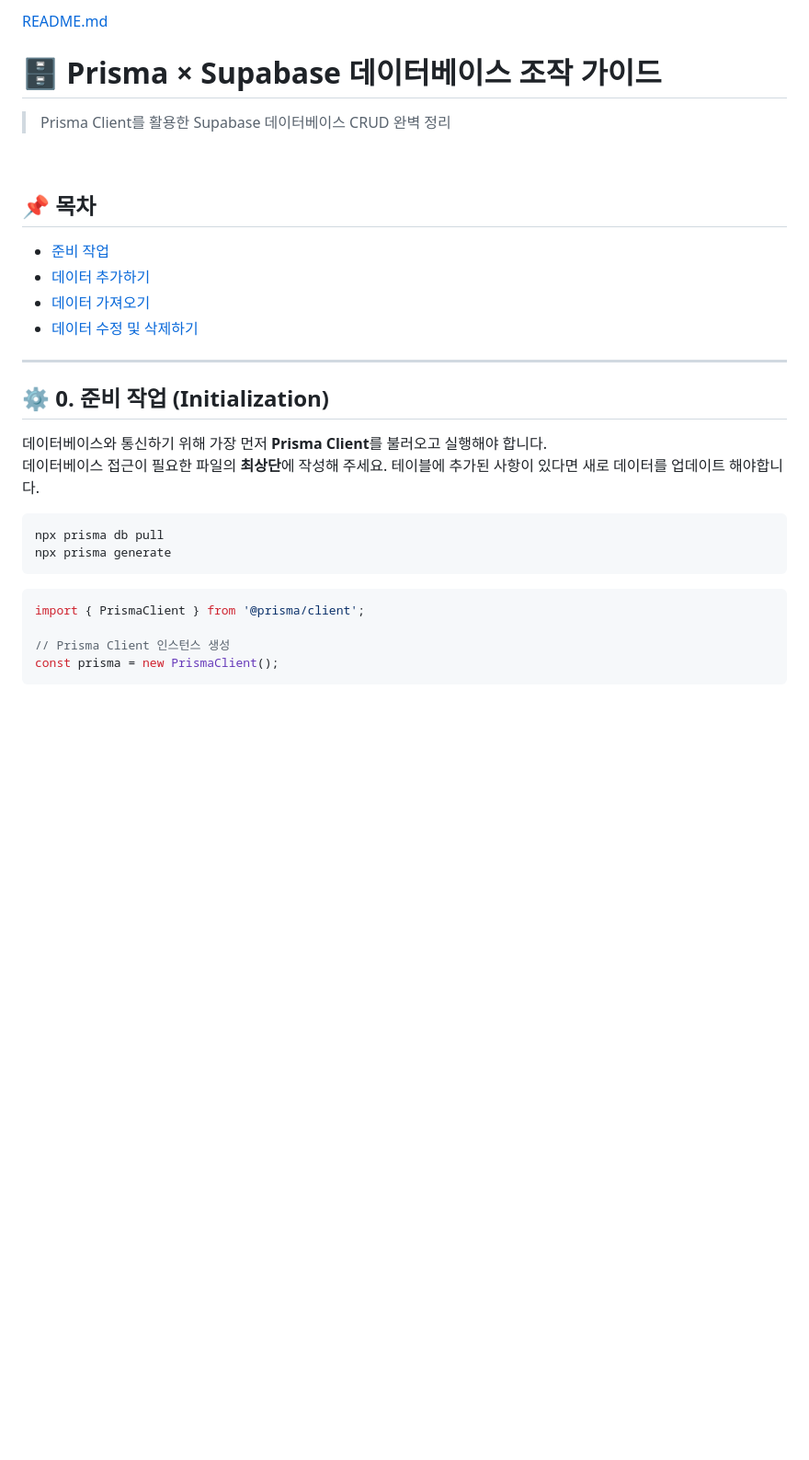
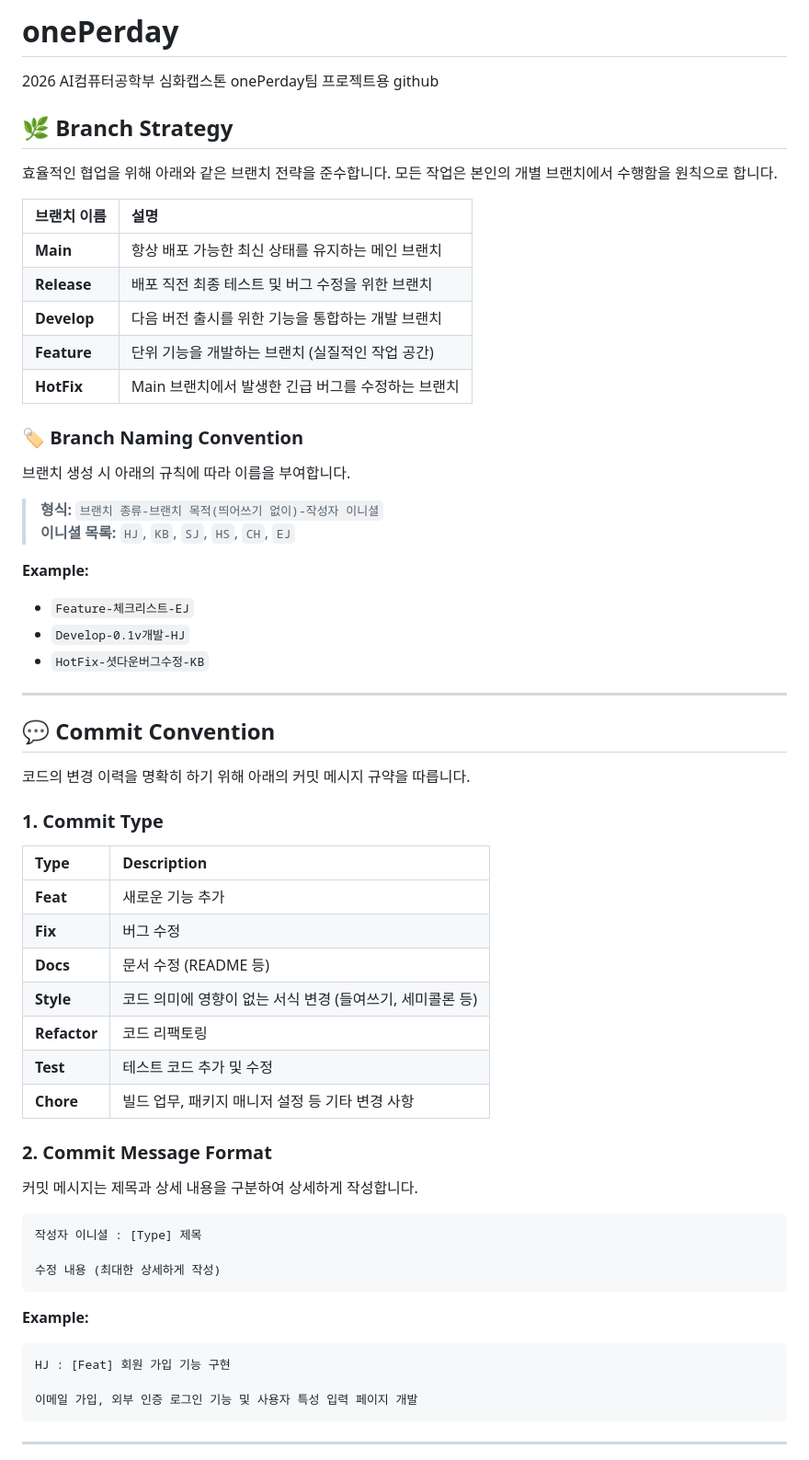
Before and after one commit to Doraheon77/onePerday, a Markdown page: README.md, the part around one of its changes. Shown at 92% size. Rendered like a GitHub page; blank space fills up the shorter version.

````diff
--- a/README.md
+++ b/README.md
@@ -1,33 +1,63 @@
-[README.md](https://github.com/user-attachments/files/26583535/README.md)
-# 🗄️ Prisma × Supabase 데이터베이스 조작 가이드
+# onePerday
+2026 AI컴퓨터공학부 심화캡스톤 onePerday팀 프로젝트용 github
 
-> Prisma Client를 활용한 Supabase 데이터베이스 CRUD 완벽 정리
+## 🌿 Branch Strategy
 
-<br>
+효율적인 협업을 위해 아래와 같은 브랜치 전략을 준수합니다. 모든 작업은 본인의 개별 브랜치에서 수행함을 원칙으로 합니다.
 
-## 📌 목차
+| 브랜치 이름 | 설명 |
+| :--- | :--- |
+| **Main** | 항상 배포 가능한 최신 상태를 유지하는 메인 브랜치 |
+| **Release** | 배포 직전 최종 테스트 및 버그 수정을 위한 브랜치 |
+| **Develop** | 다음 버전 출시를 위한 기능을 통합하는 개발 브랜치 |
+| **Feature** | 단위 기능을 개발하는 브랜치 (실질적인 작업 공간) |
+| **HotFix** | Main 브랜치에서 발생한 긴급 버그를 수정하는 브랜치 |
 
-- [준비 작업](#-0-준비-작업-initialization)
-- [데이터 추가하기](#-1-데이터-추가하기-create)
-- [데이터 가져오기](#-2-데이터-가져오기-read)
-- [데이터 수정 및 삭제하기](#️-3-데이터-수정-및-삭제하기-update--delete)
+### 🏷️ Branch Naming Convention
+
+브랜치 생성 시 아래의 규칙에 따라 이름을 부여합니다.
+
+> **형식:** `브랜치 종류-브랜치 목적(띄어쓰기 없이)-작성자 이니셜`
+> **이니셜 목록:** `HJ`, `KB`, `SJ`, `HS`, `CH`, `EJ`
+
+**Example:**
+- `Feature-체크리스트-EJ`
+- `Develop-0.1v개발-HJ`
+- `HotFix-셧다운버그수정-KB`
 
 ---
 
-## ⚙️ 0. 준비 작업 (Initialization)
+## 💬 Commit Convention
 
-데이터베이스와 통신하기 위해 가장 먼저 **Prisma Client**를 불러오고 실행해야 합니다.
-데이터베이스 접근이 필요한 파일의 **최상단**에 작성해 주세요.
-테이블에 추가된 사항이 있다면 새로 데이터를 업데이트 해야합니다.
-```js
-npx prisma db pull
-npx prisma generate
+코드의 변경 이력을 명확히 하기 위해 아래의 커밋 메시지 규약을 따릅니다.
+
+### 1. Commit Type
+
+| Type | Description |
+| :--- | :--- |
+| **Feat** | 새로운 기능 추가 |
+| **Fix** | 버그 수정 |
+| **Docs** | 문서 수정 (README 등) |
+| **Style** | 코드 의미에 영향이 없는 서식 변경 (들여쓰기, 세미콜론 등) |
+| **Refactor** | 코드 리팩토링 |
+| **Test** | 테스트 코드 추가 및 수정 |
+| **Chore** | 빌드 업무, 패키지 매니저 설정 등 기타 변경 사항 |
+
+### 2. Commit Message Format
+
+커밋 메시지는 제목과 상세 내용을 구분하여 상세하게 작성합니다.
+
+```text
+작성자 이니셜 : [Type] 제목
+
+수정 내용 (최대한 상세하게 작성)
 ```
 
-```js
-import { PrismaClient } from '@prisma/client';
 
-// Prisma Client 인스턴스 생성
-const prisma = new PrismaClient();
+**Example:**
+```text
+HJ : [Feat] 회원 가입 기능 구현
+
+이메일 가입, 외부 인증 로그인 기능 및 사용자 특성 입력 페이지 개발
 ```
 
````
Also changed, not shown: other parts of README.md (+20 -169 lines).
